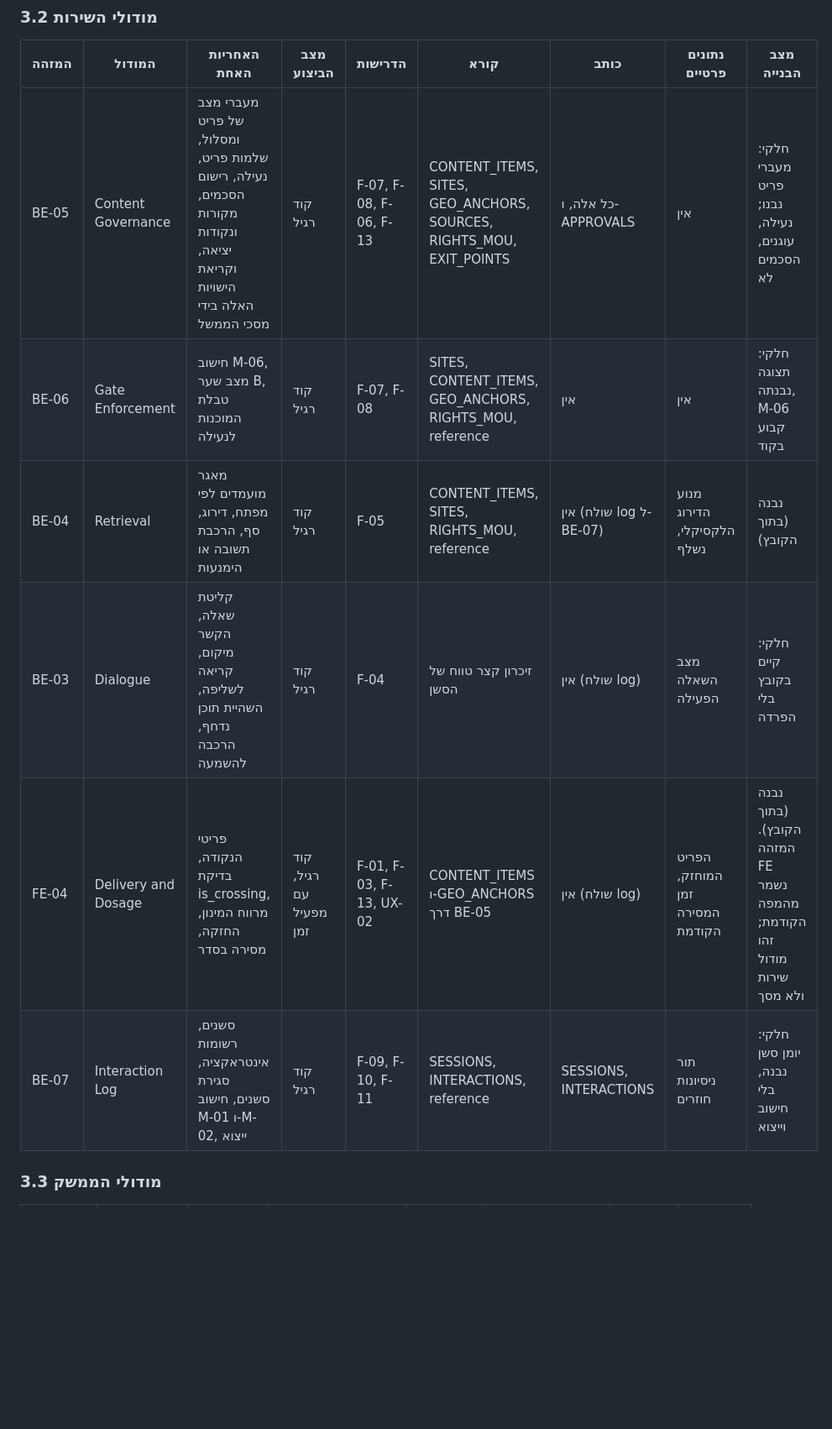
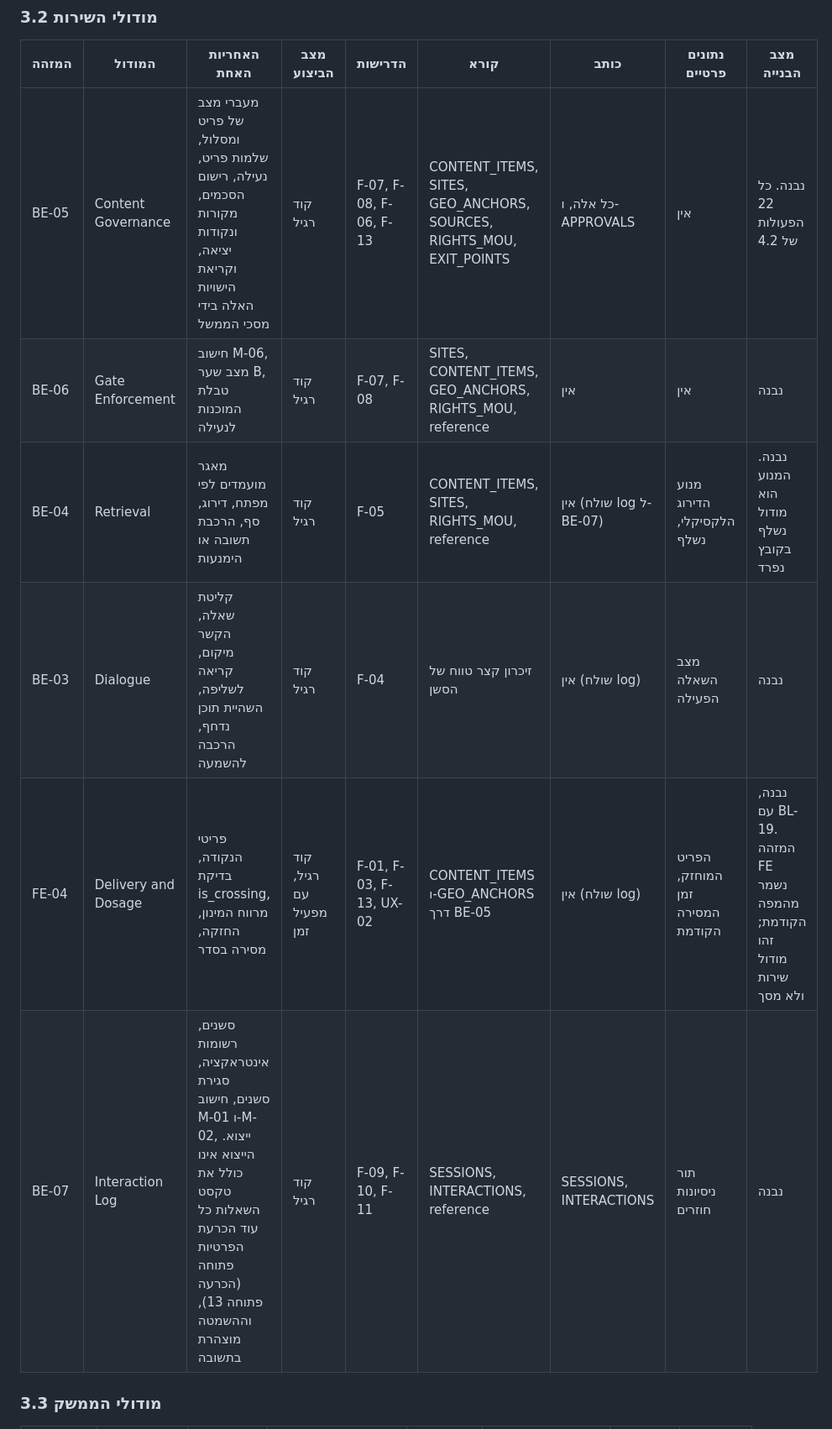
Before and after one commit to yb2517/mora-derech-2, a Markdown page: docs/doc-module-map-v3.md, the part around one of its changes. Shown at 84% size. Rendered like a GitHub page; blank space fills up the shorter version.

```diff
--- a/docs/doc-module-map-v3.md
+++ b/docs/doc-module-map-v3.md
@@ -137,12 +139,12 @@
 
 | המזהה | המודול | האחריות האחת | מצב הביצוע | הדרישות | קורא | כותב | נתונים פרטיים | מצב הבנייה |
 |---|---|---|---|---|---|---|---|---|
-| BE-05 | Content Governance | מעברי מצב של פריט ומסלול, שלמות פריט, נעילה, רישום הסכמים, מקורות ונקודות יציאה, וקריאת הישויות האלה בידי מסכי הממשל | קוד רגיל | F-07, F-08, F-06, F-13 | CONTENT_ITEMS, SITES, GEO_ANCHORS, SOURCES, RIGHTS_MOU, EXIT_POINTS | כל אלה, ו-APPROVALS | אין | חלקי: מעברי פריט נבנו; נעילה, עוגנים, הסכמים לא |
-| BE-06 | Gate Enforcement | חישוב M-06, מצב שער B, טבלת המוכנות לנעילה | קוד רגיל | F-07, F-08 | SITES, CONTENT_ITEMS, GEO_ANCHORS, RIGHTS_MOU, reference | אין | אין | חלקי: תצוגה נבנתה, M-06 קבוע בקוד |
-| BE-04 | Retrieval | מאגר מועמדים לפי מפתח, דירוג, סף, הרכבת תשובה או הימנעות | קוד רגיל | F-05 | CONTENT_ITEMS, SITES, RIGHTS_MOU, reference | אין (שולח log ל-BE-07) | מנוע הדירוג הלקסיקלי, נשלף | נבנה (בתוך הקובץ) |
-| BE-03 | Dialogue | קליטת שאלה, הקשר מיקום, קריאה לשליפה, השהיית תוכן נדחף, הרכבה להשמעה | קוד רגיל | F-04 | זיכרון קצר טווח של הסשן | אין (שולח log) | מצב השאלה הפעילה | חלקי: קיים בקובץ בלי הפרדה |
-| FE-04 | Delivery and Dosage | פריטי הנקודה, בדיקת is_crossing, מרווח המינון, החזקה, מסירה בסדר | קוד רגיל, עם מפעיל זמן | F-01, F-03, F-13, UX-02 | CONTENT_ITEMS ו-GEO_ANCHORS דרך BE-05 | אין (שולח log) | הפריט המוחזק, זמן המסירה הקודמת | נבנה (בתוך הקובץ). המזהה FE נשמר מהמפה הקודמת; זהו מודול שירות ולא מסך |
-| BE-07 | Interaction Log | סשנים, רשומות אינטראקציה, סגירת סשנים, חישוב M-01 ו-M-02, ייצוא | קוד רגיל | F-09, F-10, F-11 | SESSIONS, INTERACTIONS, reference | SESSIONS, INTERACTIONS | תור ניסיונות חוזרים | חלקי: יומן סשן נבנה, בלי חישוב וייצוא |
+| BE-05 | Content Governance | מעברי מצב של פריט ומסלול, שלמות פריט, נעילה, רישום הסכמים, מקורות ונקודות יציאה, וקריאת הישויות האלה בידי מסכי הממשל | קוד רגיל | F-07, F-08, F-06, F-13 | CONTENT_ITEMS, SITES, GEO_ANCHORS, SOURCES, RIGHTS_MOU, EXIT_POINTS | כל אלה, ו-APPROVALS | אין | נבנה. כל 22 הפעולות של 4.2 |
+| BE-06 | Gate Enforcement | חישוב M-06, מצב שער B, טבלת המוכנות לנעילה | קוד רגיל | F-07, F-08 | SITES, CONTENT_ITEMS, GEO_ANCHORS, RIGHTS_MOU, reference | אין | אין | נבנה |
+| BE-04 | Retrieval | מאגר מועמדים לפי מפתח, דירוג, סף, הרכבת תשובה או הימנעות | קוד רגיל | F-05 | CONTENT_ITEMS, SITES, RIGHTS_MOU, reference | אין (שולח log ל-BE-07) | מנוע הדירוג הלקסיקלי, נשלף | נבנה. המנוע הוא מודול נשלף בקובץ נפרד |
+| BE-03 | Dialogue | קליטת שאלה, הקשר מיקום, קריאה לשליפה, השהיית תוכן נדחף, הרכבה להשמעה | קוד רגיל | F-04 | זיכרון קצר טווח של הסשן | אין (שולח log) | מצב השאלה הפעילה | נבנה |
+| FE-04 | Delivery and Dosage | פריטי הנקודה, בדיקת is_crossing, מרווח המינון, החזקה, מסירה בסדר | קוד רגיל, עם מפעיל זמן | F-01, F-03, F-13, UX-02 | CONTENT_ITEMS ו-GEO_ANCHORS דרך BE-05 | אין (שולח log) | הפריט המוחזק, זמן המסירה הקודמת | נבנה, עם BL-19. המזהה FE נשמר מהמפה הקודמת; זהו מודול שירות ולא מסך |
+| BE-07 | Interaction Log | סשנים, רשומות אינטראקציה, סגירת סשנים, חישוב M-01 ו-M-02, ייצוא. הייצוא אינו כולל את טקסט השאלות כל עוד הכרעת הפרטיות פתוחה (הכרעה פתוחה 13), וההשמטה מוצהרת בתשובה | קוד רגיל | F-09, F-10, F-11 | SESSIONS, INTERACTIONS, reference | SESSIONS, INTERACTIONS | תור ניסיונות חוזרים | נבנה |
 
 ### 3.3 מודולי הממשק
 
```
Also changed, not shown: other parts of docs/doc-module-map-v3.md (+21 -15 lines).
